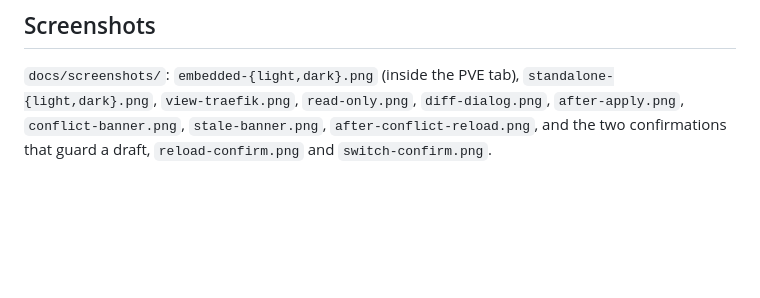
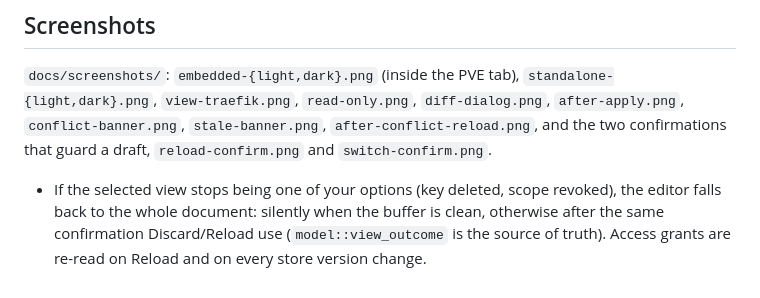
Before and after one commit to arki05/pve-meta, a Markdown page: ui/README.md, the part around the change. Drawn GitHub-style; blank space fills up the shorter version.

Commit message:
docs: access row covers orphans (Q3); view fallback and access refresh documented (Q4)

```diff
--- a/ui/README.md
+++ b/ui/README.md
@@ -105,3 +105,5 @@ answered with a 500 until pveproxy is restarted.
 `diff-dialog.png`, `after-apply.png`, `conflict-banner.png`, `stale-banner.png`,
 `after-conflict-reload.png`, and the two confirmations that guard a draft,
 `reload-confirm.png` and `switch-confirm.png`.
+
+- If the selected view stops being one of your options (key deleted, scope revoked), the editor falls back to the whole document: silently when the buffer is clean, otherwise after the same confirmation Discard/Reload use (`model::view_outcome` is the source of truth). Access grants are re-read on Reload and on every store version change.
```
Also changed, not shown: docs/DESIGN.md (+7 -2 lines).
